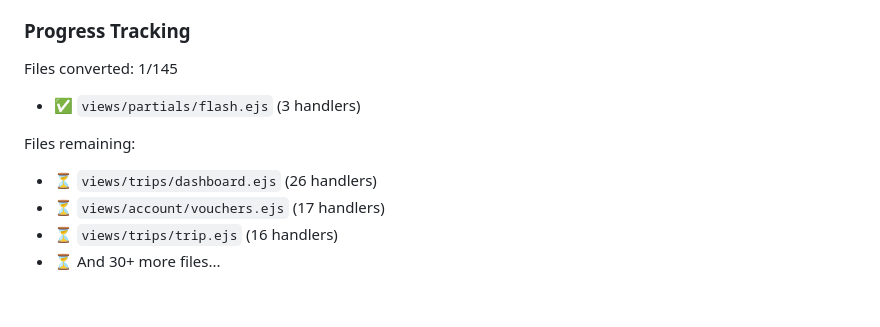
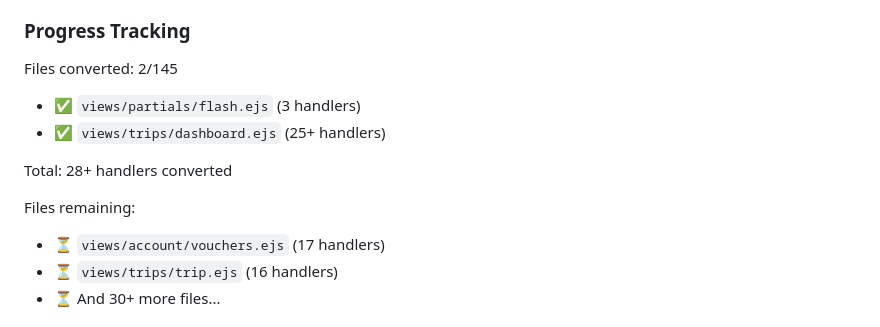
Before and after one commit to milktart/bluebonnet, a Markdown page: docs/EVENT_DELEGATION.md, the part around the change. Drawn GitHub-style.

Commit message:
Update EVENT_DELEGATION.md with dashboard progress

```diff
--- a/docs/EVENT_DELEGATION.md
+++ b/docs/EVENT_DELEGATION.md
@@ -394,13 +394,15 @@ After converting handlers:
 
 ### Progress Tracking
 
-Files converted: 1/145
+Files converted: 2/145
 
 - ✅ `views/partials/flash.ejs` (3 handlers)
+- ✅ `views/trips/dashboard.ejs` (25+ handlers)
+
+Total: 28+ handlers converted
 
 Files remaining:
 
-- ⏳ `views/trips/dashboard.ejs` (26 handlers)
 - ⏳ `views/account/vouchers.ejs` (17 handlers)
 - ⏳ `views/trips/trip.ejs` (16 handlers)
 - ⏳ And 30+ more files...
```
